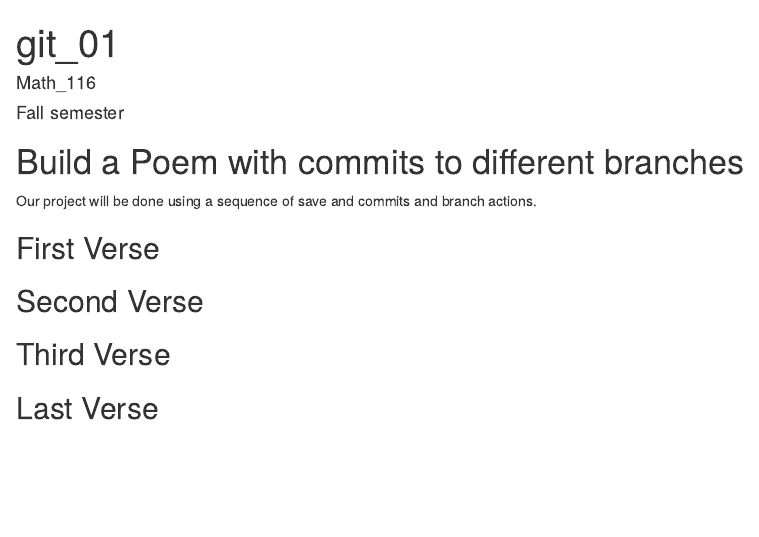
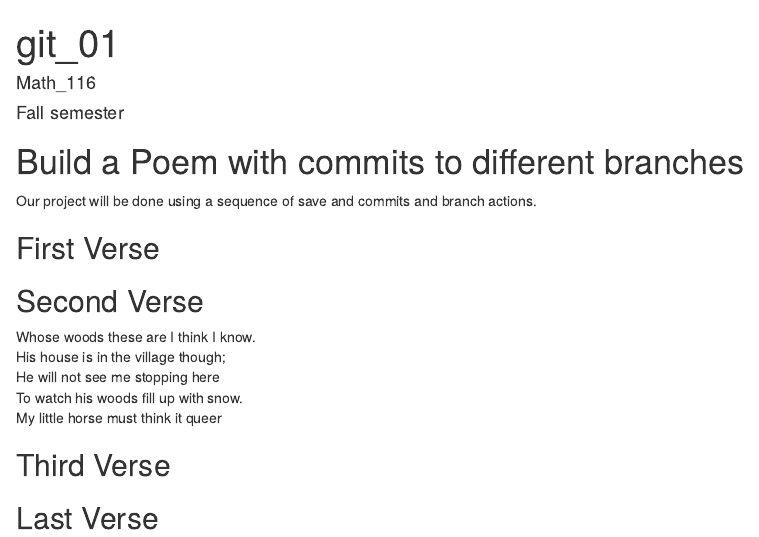
Before and after one commit to marlovesall/Workshop, an R Markdown document (poem.rmd): the page in a window 1100 px wide, from its top. Rendered offline with R 4.5, knitr and Pandoc, with nearby package versions.

Commit message:
verse two

```diff
--- a/poem.rmd
+++ b/poem.rmd
@@ -18,6 +18,11 @@ you, if you change any of this the git program will notice it and compromise you
 
 ## Second Verse
 <!--Put the first five lines of a poem by Robert Frost here!-->
+Whose woods these are I think I know.
+His house is in the village though;
+He will not see me stopping here
+To watch his woods fill up with snow.
+My little horse must think it queer
 
 ## Third Verse
 <!--Put the first two verses of The Walrus and the Carpenter here!-->
```
